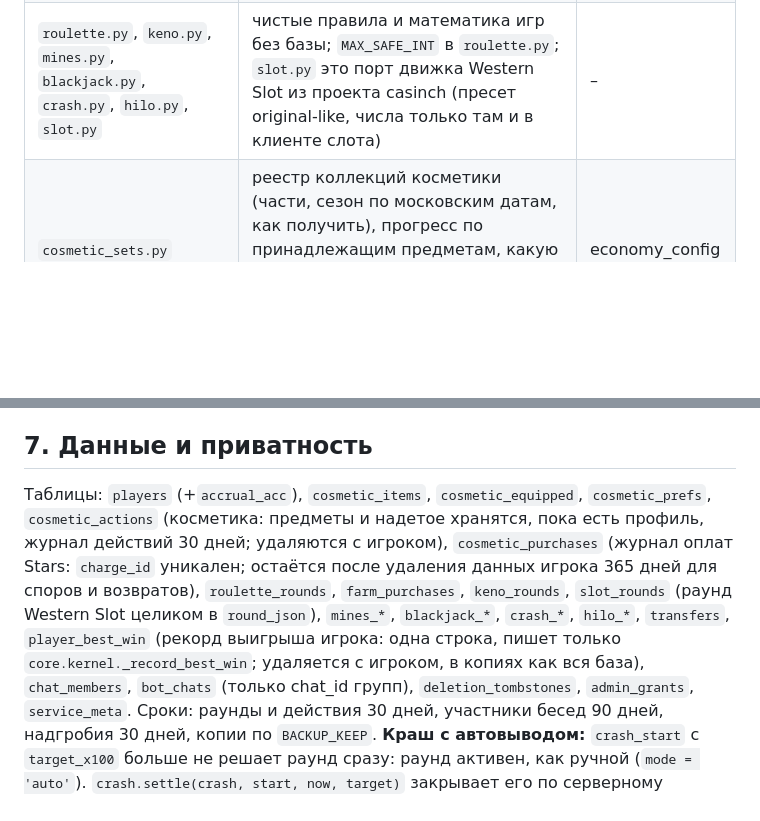
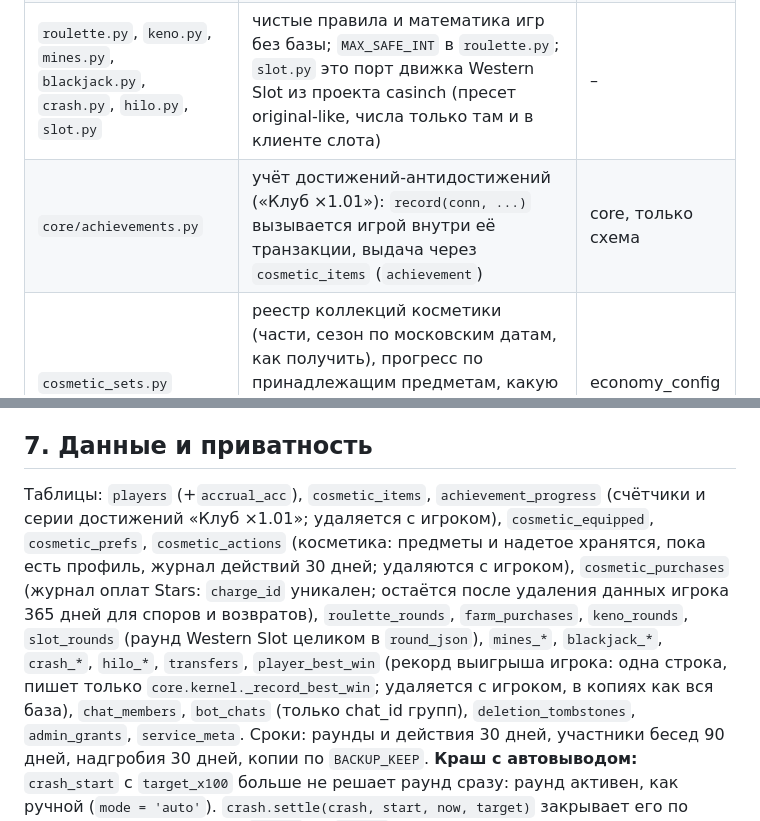
Before and after one commit to moloko039/roulette, a Markdown page: docs/ARCHITECTURE.md, 2 parts joined by grey strips. GitHub-like rendering; blank space fills up the shorter version.

Commit message:
Документация: достижения «Клуб ×1.01» в API и архитектуре
docs/API.md: источник achievement и список достижений; docs/ARCHITECTURE.md:
таблица achievement_progress и модуль core/achievements.py.

Co-Authored-By: Claude Haiku 5.5 <noreply@anthropic.com>

```diff
--- a/docs/ARCHITECTURE.md
+++ b/docs/ARCHITECTURE.md
@@ -22,6 +22,7 @@
 | `farm.py` | улучшения дохода и хранилища (цены, ставки, потолок часов) | levels |
 | `levels.py`, `xp.py` | уровень профиля по опыту; формулы опыта всех игр | правила игр |
 | `roulette.py`, `keno.py`, `mines.py`, `blackjack.py`, `crash.py`, `hilo.py`, `slot.py` | чистые правила и математика игр без базы; `MAX_SAFE_INT` в `roulette.py`; `slot.py` это порт движка Western Slot из проекта casinch (пресет original-like, числа только там и в клиенте слота) | – |
+| `core/achievements.py` | учёт достижений-антидостижений («Клуб ×1.01»): `record(conn, ...)` вызывается игрой внутри её транзакции, выдача через `cosmetic_items` (`achievement`) | core, только схема |
 | `cosmetic_sets.py` | реестр коллекций косметики (части, сезон по московским датам, как получить), прогресс по принадлежащим предметам, какую часть выдать за награду дня; части это предметы каталога без цены (не продаются, не дарятся) | economy_config |
 | `cosmetics.py` | каталог косметики (в коде), цены (`PRICES`), слоты, источники, ошибки, подписанная метка инвойса; только внешний вид, игры, wallet, economy и transfers его не импортируют (тест) | – |
 | `transfers.py` | только `ANONYMOUS_ID`: переводы удалены (E1), старые записи доживают срок хранения | – |
@@ -114,7 +115,7 @@
 - Дизайн правит владелец: перед правкой `index.html`, `css/*.css`, `js/*.js` читай их текущее состояние.
 
 ## 7. Данные и приватность
-Таблицы: `players` (+`accrual_acc`), `cosmetic_items`, `cosmetic_equipped`, `cosmetic_prefs`, `cosmetic_actions` (косметика: предметы и надетое хранятся, пока есть профиль, журнал действий 30 дней; удаляются с игроком), `cosmetic_purchases` (журнал оплат Stars: `charge_id` уникален; остаётся после удаления данных игрока 365 дней для споров и возвратов), `roulette_rounds`, `farm_purchases`, `keno_rounds`, `slot_rounds` (раунд Western Slot целиком в `round_json`), `mines_*`, `blackjack_*`, `crash_*`, `hilo_*`, `transfers`, `player_best_win` (рекорд выигрыша игрока: одна строка, пишет только `core.kernel._record_best_win`; удаляется с игроком, в копиях как вся база), `chat_members`, `bot_chats` (только chat_id групп),
+Таблицы: `players` (+`accrual_acc`), `cosmetic_items`, `achievement_progress` (счётчики и серии достижений «Клуб ×1.01»; удаляется с игроком), `cosmetic_equipped`, `cosmetic_prefs`, `cosmetic_actions` (косметика: предметы и надетое хранятся, пока есть профиль, журнал действий 30 дней; удаляются с игроком), `cosmetic_purchases` (журнал оплат Stars: `charge_id` уникален; остаётся после удаления данных игрока 365 дней для споров и возвратов), `roulette_rounds`, `farm_purchases`, `keno_rounds`, `slot_rounds` (раунд Western Slot целиком в `round_json`), `mines_*`, `blackjack_*`, `crash_*`, `hilo_*`, `transfers`, `player_best_win` (рекорд выигрыша игрока: одна строка, пишет только `core.kernel._record_best_win`; удаляется с игроком, в копиях как вся база), `chat_members`, `bot_chats` (только chat_id групп),
 `deletion_tombstones`, `admin_grants`, `service_meta`. Сроки: раунды и действия 30 дней, участники бесед 90 дней, надгробия 30 дней, копии по `BACKUP_KEEP`.
 **Краш с автовыводом:** `crash_start` с `target_x100` больше не решает раунд сразу: раунд активен, как ручной (`mode = 'auto'`). `crash.settle(crash, start, now, target)` закрывает его по серверному времени: при `T <= C` на `m >= T` выплатой ровно по T (даже при поздней проверке), при `T > C` проигрышем на `m > C`; `crash_cashout` работает и в авто-раунде (сначала `_crash_settle_in`, затем множитель на момент запроса, не выше цели). Закрытие ленивое (`crash_state`, `/api/me`, старт, вывод), одна транзакция, условие `status = 'active'` даёт одну выплату при параллельных запросах. `xp_multiplier`: авто, выигрыш: множитель выплаты, проигрыш: цель. Схема БД не менялась. Клиент: кнопка «Забрать» и индикатор «авто ×T» в том же месте, множитель на экране не выше цели (`crTarget100`), итог из ответа сервера. Тесты: `test_crash.py`, `test_crash_rtp.py` (метод и допуск в docstring), сценарии `crash_auto_manual`, `crash_visibility`.
 
```
Also changed, not shown: docs/API.md (+1 -1 lines).
